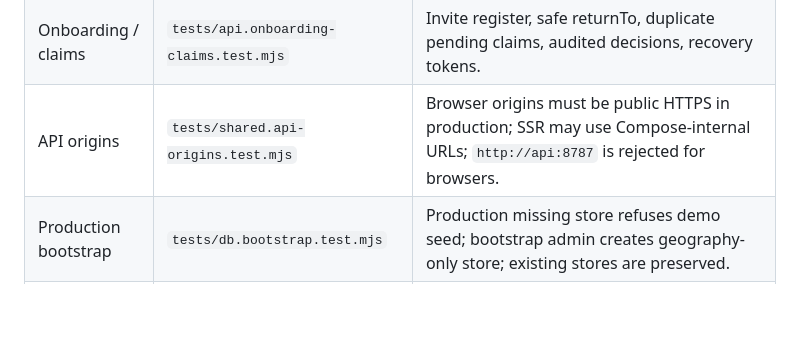
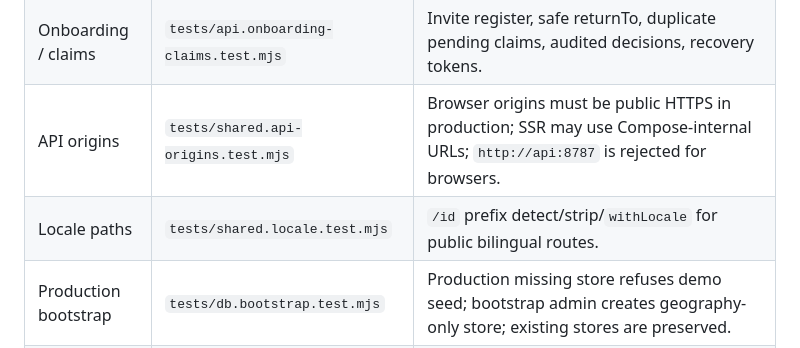
Before and after one commit to consciousclarity/nusa.business, a Markdown page: docs/engineering/testing.md, the part around the change. Drawn GitHub-style; blank space fills up the shorter version.

Commit message:
Docs: index locale path tests for C09
Co-authored-by: Cosmic Mensch <consciousclarity@users.noreply.github.com>

```diff
--- a/docs/engineering/testing.md
+++ b/docs/engineering/testing.md
@@ -25,6 +25,7 @@ Files are `.mjs` and import the **built** packages (`@nusa/shared`, `@nusa/db`,
 | Write validation | `tests/api.validate.test.mjs` | Runtime schemas for reviews, booking requests, and listing PATCH allowlists — TypeScript types are not enough. |
 | Onboarding / claims | `tests/api.onboarding-claims.test.mjs` | Invite register, safe returnTo, duplicate pending claims, audited decisions, recovery tokens. |
 | API origins | `tests/shared.api-origins.test.mjs` | Browser origins must be public HTTPS in production; SSR may use Compose-internal URLs; `http://api:8787` is rejected for browsers. |
+| Locale paths | `tests/shared.locale.test.mjs` | `/id` prefix detect/strip/`withLocale` for public bilingual routes. |
 | Production bootstrap | `tests/db.bootstrap.test.mjs` | Production missing store refuses demo seed; bootstrap admin creates geography-only store; existing stores are preserved. |
 | Public privacy | `tests/api.public-privacy.test.mjs` | Anonymous listing/search responses omit bookings, review emails, and ownership internals; drafts 404; owners cannot read each other's bookings. |
 
```
